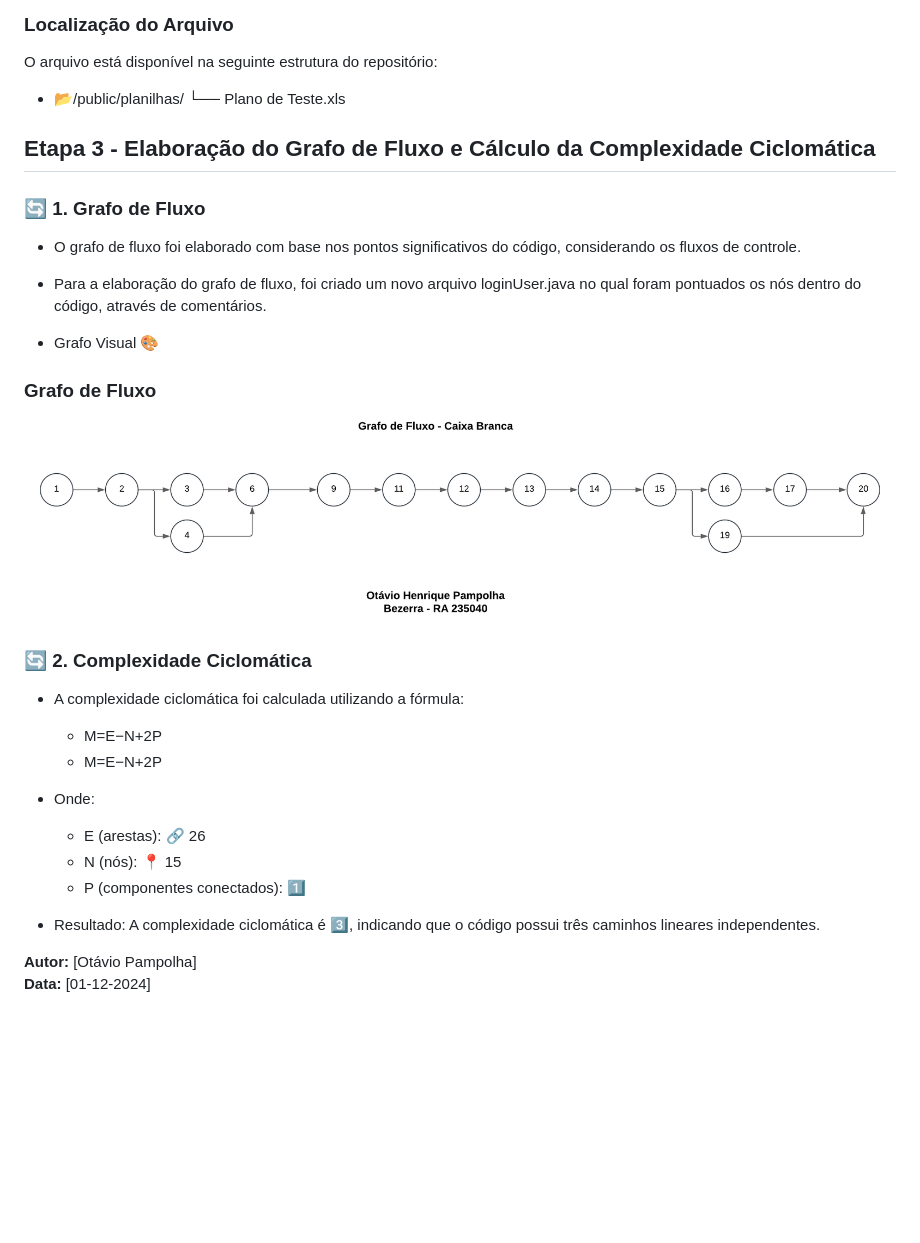
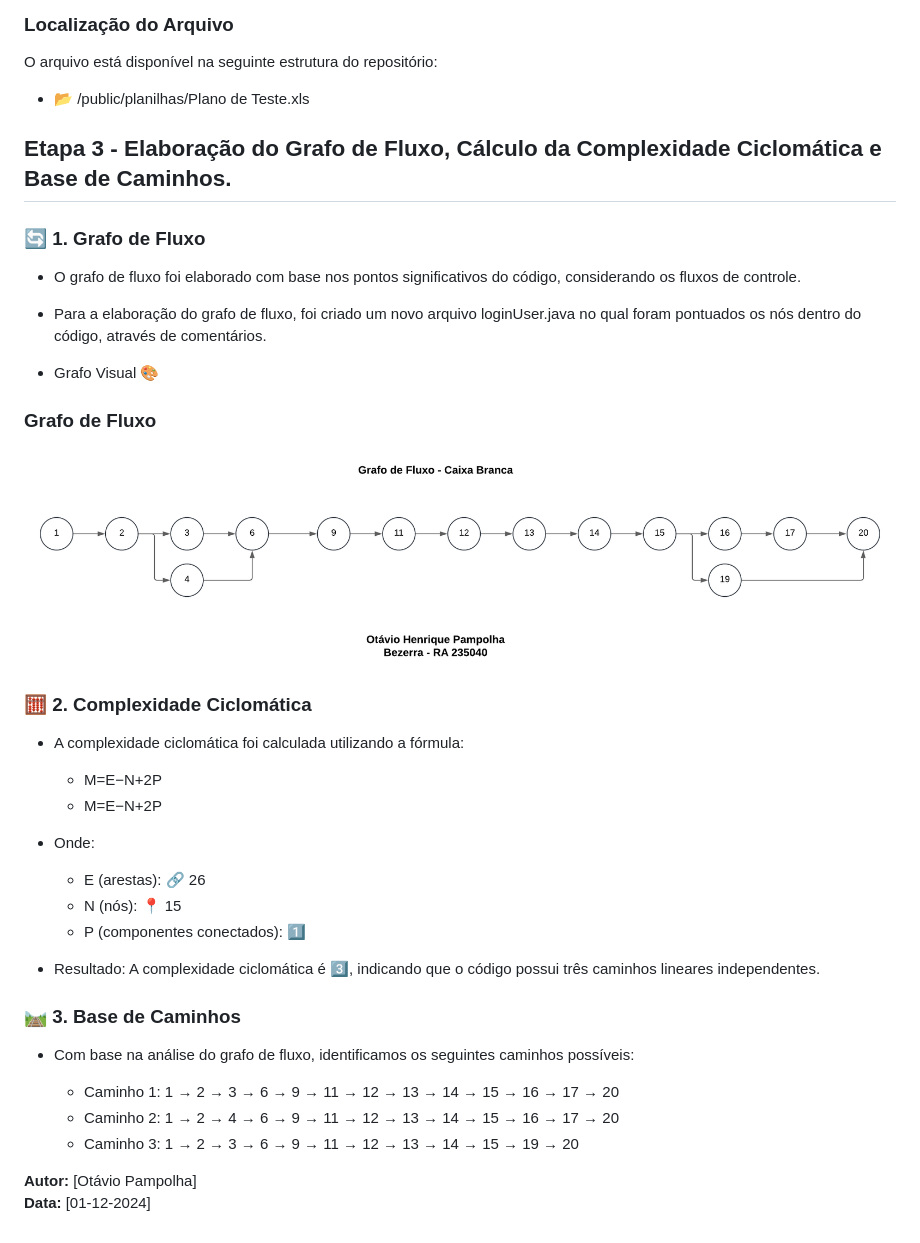
Before and after one commit to Tavinhodevjr/Caixa-Branca-QA, a Markdown page: README.md, the part around the change. GitHub-like rendering; blank space fills up the shorter version.

Commit message:
Envio da Etapa 3 - Para o repositório Remoto da Atividade

```diff
--- a/README.md
+++ b/README.md
@@ -48,10 +48,9 @@ O formulário, disponível no arquivo **PLANO DE TESTE.xls**, contém:
 ### Localização do Arquivo
 O arquivo está disponível na seguinte estrutura do repositório:
 
-- 📂/public/planilhas/
-└── Plano de Teste.xls
+- 📂 /public/planilhas/Plano de Teste.xls
 
-## Etapa 3 - Elaboração do Grafo de Fluxo e Cálculo da Complexidade Ciclomática
+## Etapa 3 - Elaboração do Grafo de Fluxo, Cálculo da Complexidade Ciclomática e Base de Caminhos.
 
 ### 🔄 1. Grafo de Fluxo
 
@@ -60,9 +59,11 @@ O arquivo está disponível na seguinte estrutura do repositório:
 
 - Grafo Visual 🎨
 
-### Grafo de Fluxo ![Imagem do Grafo de Fluxo](public/images/Grafo%20de%20Fluxo.png)
+### Grafo de Fluxo
 
-### 🔄 2. Complexidade Ciclomática
+![Imagem do Grafo de Fluxo](public/images/Grafo%20de%20Fluxo.png)
+
+### 🧮 2. Complexidade Ciclomática
 
 - A complexidade ciclomática foi calculada utilizando a fórmula:
   - M=E−N+2P
@@ -75,5 +76,13 @@ O arquivo está disponível na seguinte estrutura do repositório:
 
 - Resultado: A complexidade ciclomática é 3️⃣, indicando que o código possui três caminhos lineares independentes.
 
+### 🛤️ 3. Base de Caminhos
+
+- Com base na análise do grafo de fluxo, identificamos os seguintes caminhos possíveis:
+
+  - Caminho 1: 1 → 2 → 3 → 6 → 9 → 11 → 12 → 13 → 14 → 15 → 16 → 17 → 20
+  - Caminho 2: 1 → 2 → 4 → 6 → 9 → 11 → 12 → 13 → 14 → 15 → 16 → 17 → 20
+  - Caminho 3: 1 → 2 → 3 → 6 → 9 → 11 → 12 → 13 → 14 → 15 → 19 → 20
+
 **Autor:** [Otávio Pampolha]
 **Data:** [01-12-2024]
```
